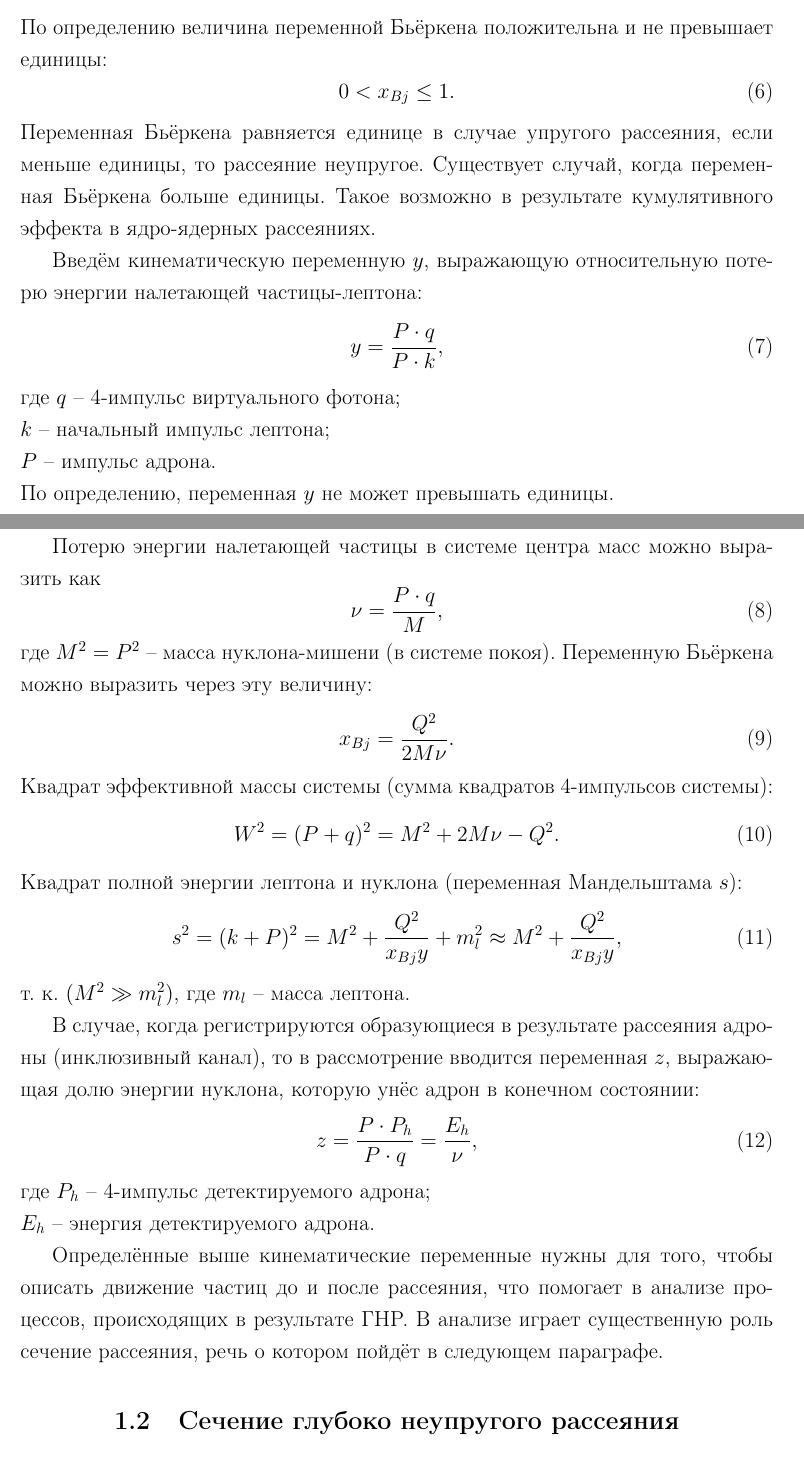
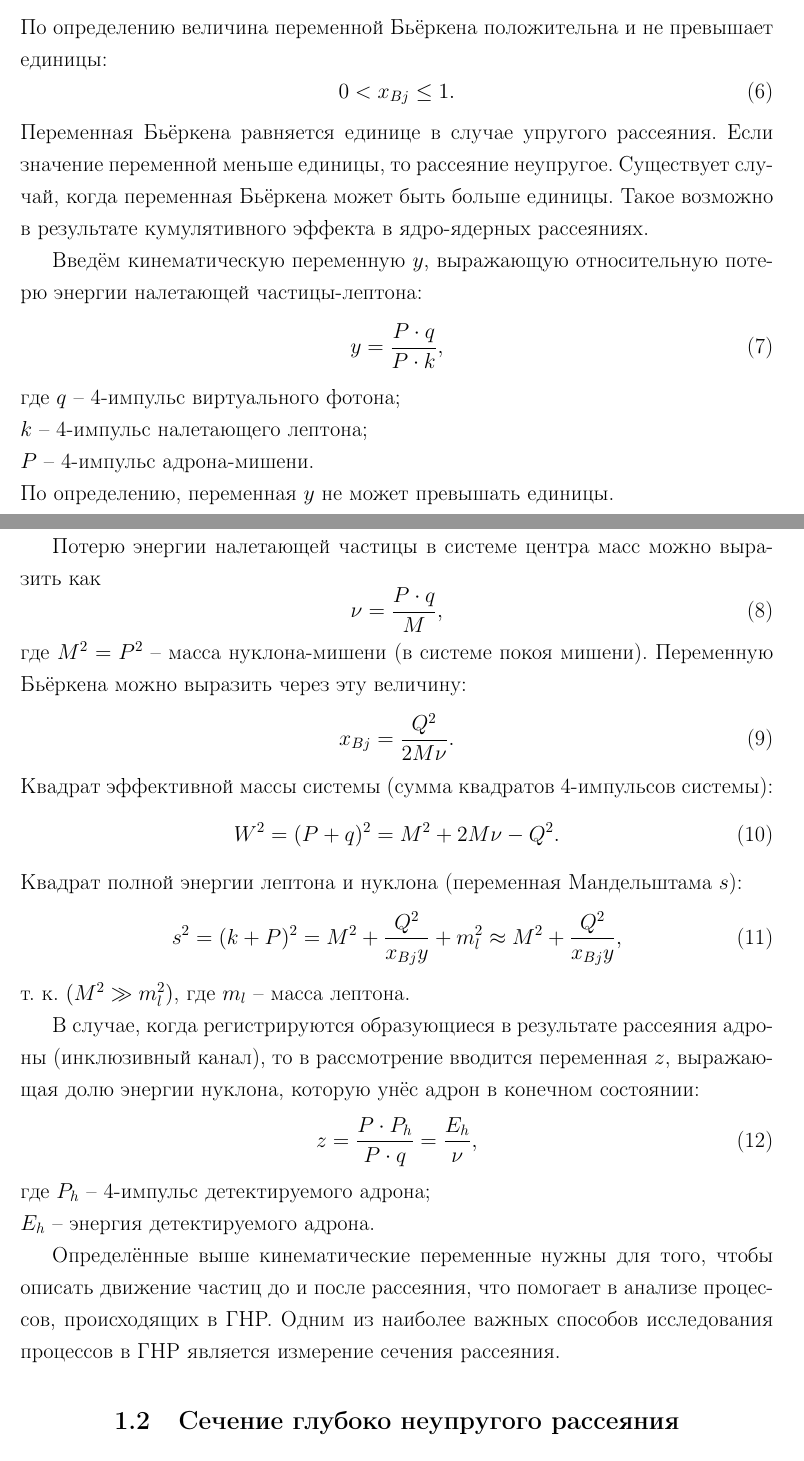
Before and after one commit to MeisterEugen/masterdiploma, a LaTeX document (main.tex): two parts of pages 10 and 11 of 39, joined at a grey line, cut so that both start at the same text. Compiled offline with pdfLaTeX.

Commit message:
Fixed grammar mistakes

```diff
--- a/main.tex
+++ b/main.tex
@@ -19,7 +19,7 @@
 \usepackage{braket}
 \usepackage{slashed}
 \usepackage{tocloft}
-
+\usepackage{hyperref}
 \babelhyphenation[russian]{цветных кварк-ан-ти-квар-ко-вых}
 
 \DeclareCaptionLabelSeparator{custom}{ -- }
@@ -31,7 +31,7 @@
 %\bibliographystyle{gost-alphabetic.bbx}
 %\usepackage[backend=biber, language=auto, style=gost-numeric]{biblatex}
 %\titleformat{\section}[hang]{\normalfont\bfseries}{Глава \ \thesection .}{}
-\usepackage[parentracker=true,backend=biber, hyperref=false, bibencoding=utf8, style=numeric, language=auto, autolang=other, sorting=none]{biblatex}
+\usepackage[parentracker=true,backend=biber, hyperref=true, bibencoding=utf8, style=numeric, language=auto, autolang=other, sorting=none]{biblatex}
 \addbibresource{library.bib}
 \title{DIPLOMA 2}
 \author{Евгений Музяев}
@@ -135,19 +135,19 @@
 \begin{equation}
     0 < x_{Bj} \leq 1.
 \end{equation}
-Переменная Бьёркена равняется единице в случае упругого рассеяния, если меньше единицы, то рассеяние неупругое. Существует случай, когда переменная Бьёркена больше единицы. Такое возможно в результате кумулятивного эффекта в ядро-ядерных рассеяниях.
+Переменная Бьёркена равняется единице в случае упругого рассеяния. Если значение переменной меньше единицы, то рассеяние неупругое. Существует случай, когда переменная Бьёркена может быть больше единицы. Такое возможно в результате кумулятивного эффекта в ядро-ядерных рассеяниях.
 
 Введём кинематическую переменную $y$, выражающую относительную потерю энергии налетающей частицы-лептона:
 \begin{equation}
     y = \frac{P \cdot q}{P \cdot k},
 \end{equation}
-где $q$ -- 4-импульс виртуального фотона; \\ $k$ -- начальный импульс лептона; \\ $P$ -- импульс адрона. \\ По определению, переменная $y$ не может превышать единицы.
+где $q$ -- 4-импульс виртуального фотона; \\ $k$ -- 4-импульс налетающего лептона; \\ $P$ -- 4-импульс адрона-мишени. \\ По определению, переменная $y$ не может превышать единицы.
 
 Потерю энергии налетающей частицы в системе центра масс можно выразить как
 \begin{equation}
     \nu = \frac{P \cdot q}{M},
 \end{equation}
-где $M^2 = P^2$ -- масса нуклона-мишени (в системе покоя). Переменную Бьёркена можно выразить через эту величину:
+где $M^2 = P^2$ -- масса нуклона-мишени (в системе покоя мишени). Переменную Бьёркена можно выразить через эту величину:
 \begin{equation}
     x_{Bj} = \frac{Q^2}{2M\nu}.
 \end{equation}
@@ -168,7 +168,7 @@
 \end{equation}
 где $P_h$ -- 4-импульс детектируемого адрона; \\ $E_h$ -- энергия детектируемого адрона.
 
-Определённые выше кинематические переменные нужны для того, чтобы описать движение частиц до и после рассеяния, что помогает в анализе процессов, происходящих в результате ГНР. В анализе играет существенную роль сечение рассеяния, речь о котором пойдёт в следующем параграфе.
+Определённые выше кинематические переменные нужны для того, чтобы описать движение частиц до и после рассеяния, что помогает в анализе процессов, происходящих в ГНР. Одним из наиболее важных способов исследования процессов в ГНР является измерение сечения рассеяния.
 \subsection{Сечение глубоко неупругого рассеяния}
 \subsubsection{Сечение рассеяния в приближении Мотта}
 Физика элементарных частиц рассматривает процессы, происходящие на квантовомеханических масштабах. Изучение таких процессов требует вероятностного подхода описания событий. Одним из таких способов изучения взаимодействия элементарных частиц является нахождение дифференциального и интегрального сечений рассеяния. По величине сечения рассеяния можно определить вероятность того или иного процесса: распада, образования новых частиц и т.д. Чем больше величина сечения рассеяния, тем выше вероятность этого процесса.
```
Also changed, not shown: main.pdf, main.tex (9 more changed lines), 8 other files.
